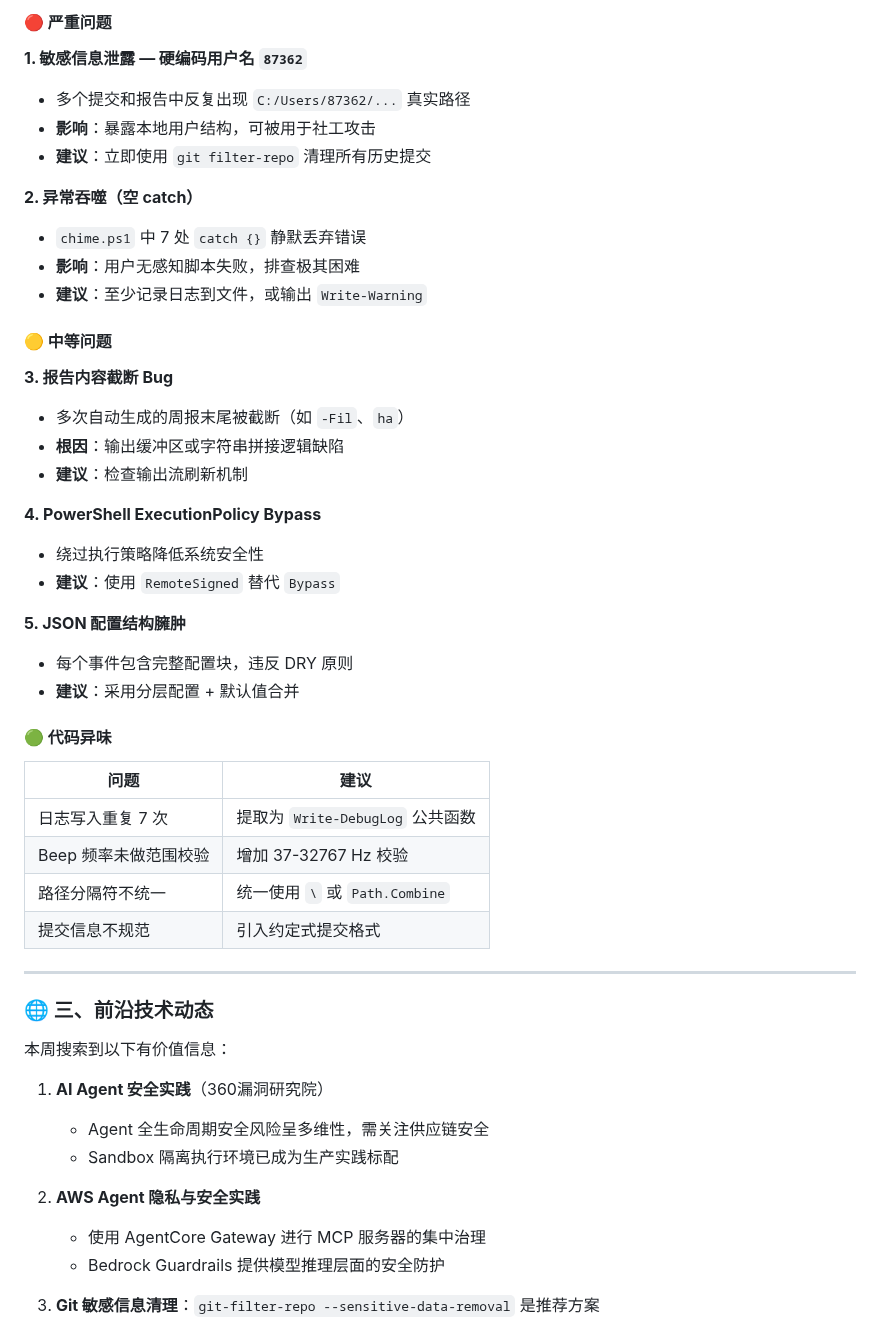
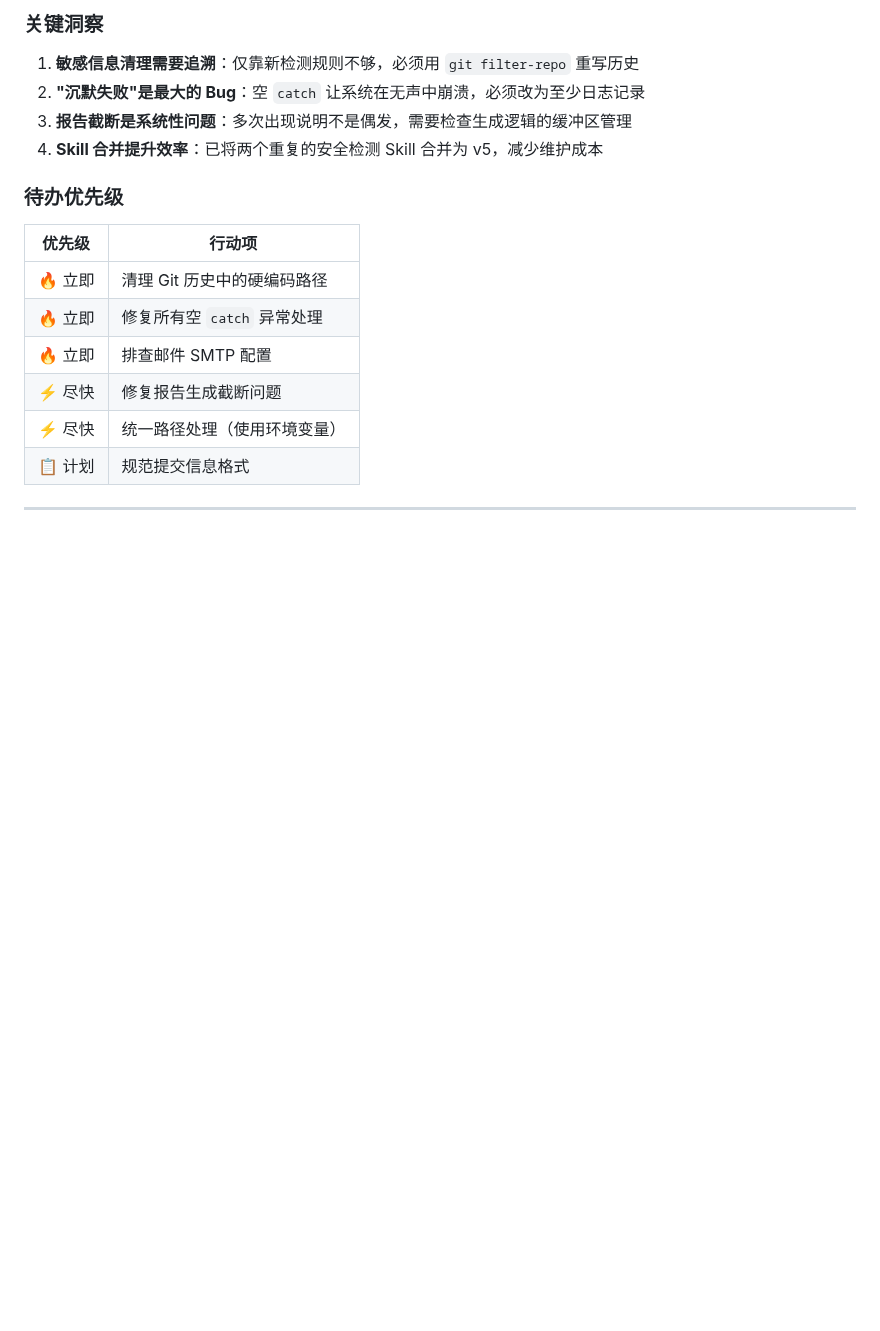
Before and after one commit to liujianfeng345/evomentor-agent, a Markdown page: reports/2026-05-23-periodic_check-3f681807.md, the part around one of its changes. Rendered like a GitHub page; blank space fills up the shorter version.

```diff
--- a/reports/2026-05-23-periodic_check-3f681807.md
+++ b/reports/2026-05-23-periodic_check-3f681807.md
@@ -30,53 +66,19 @@
 
-#### 🔴 严重问题
+### 关键洞察
+1. **敏感信息清理需要追溯**：仅靠新检测规则不够，必须用 `git filter-repo` 重写历史
+2. **"沉默失败"是最大的 Bug**：空 `catch` 让系统在无声中崩溃，必须改为至少日志记录
+3. **报告截断是系统性问题**：多次出现说明不是偶发，需要检查生成逻辑的缓冲区管理
+4. **Skill 合并提升效率**：已将两个重复的安全检测 Skill 合并为 v5，减少维护成本
 
-**1. 敏感信息泄露 — 硬编码用户名 `87362`**
-- 多个提交和报告中反复出现 `C:/Users/87362/...` 真实路径
-- **影响**：暴露本地用户结构，可被用于社工攻击
-- **建议**：立即使用 `git filter-repo` 清理所有历史提交
-
-**2. 异常吞噬（空 catch）**
-- `chime.ps1` 中 7 处 `catch {}` 静默丢弃错误
-- **影响**：用户无感知脚本失败，排查极其困难
-- **建议**：至少记录日志到文件，或输出 `Write-Warning`
-
-#### 🟡 中等问题
-
-**3. 报告内容截断 Bug**
-- 多次自动生成的周报末尾被截断（如 `-Fil`、`ha`）
-- **根因**：输出缓冲区或字符串拼接逻辑缺陷
-- **建议**：检查输出流刷新机制
-
-**4. PowerShell ExecutionPolicy Bypass**
-- 绕过执行策略降低系统安全性
-- **建议**：使用 `RemoteSigned` 替代 `Bypass`
-
-**5. JSON 配置结构臃肿**
-- 每个事件包含完整配置块，违反 DRY 原则
-- **建议**：采用分层配置 + 默认值合并
-
-#### 🟢 代码异味
-
-| 问题 | 建议 |
-|------|------|
-| 日志写入重复 7 次 | 提取为 `Write-DebugLog` 公共函数 |
-| Beep 频率未做范围校验 | 增加 37-32767 Hz 校验 |
-| 路径分隔符不统一 | 统一使用 `\` 或 `Path.Combine` |
-| 提交信息不规范 | 引入约定式提交格式 |
+### 待办优先级
+| 优先级 | 行动项 |
+|--------|--------|
+| 🔥 立即 | 清理 Git 历史中的硬编码路径 |
+| 🔥 立即 | 修复所有空 `catch` 异常处理 |
+| 🔥 立即 | 排查邮件 SMTP 配置 |
+| ⚡ 尽快 | 修复报告生成截断问题 |
+| ⚡ 尽快 | 统一路径处理（使用环境变量） |
+| 📋 计划 | 规范提交信息格式 |
 
 ---
 
-### 🌐 三、前沿技术动态
-
-本周搜索到以下有价值信息：
-
-1. **AI Agent 安全实践**（360漏洞研究院）
-   - Agent 全生命周期安全风险呈多维性，需关注供应链安全
-   - Sandbox 隔离执行环境已成为生产实践标配
-
-2. **AWS Agent 隐私与安全实践**
-   - 使用 AgentCore Gateway 进行 MCP 服务器的集中治理
-   - Bedrock Guardrails 提供模型推理层面的安全防护
-
-3. **Git 敏感信息清理**：`git-filter-repo --sensitive-data-removal` 是推荐方案
-
```
Also changed, not shown: other parts of reports/2026-05-23-periodic_check-3f681807.md (+49 -37 lines).
